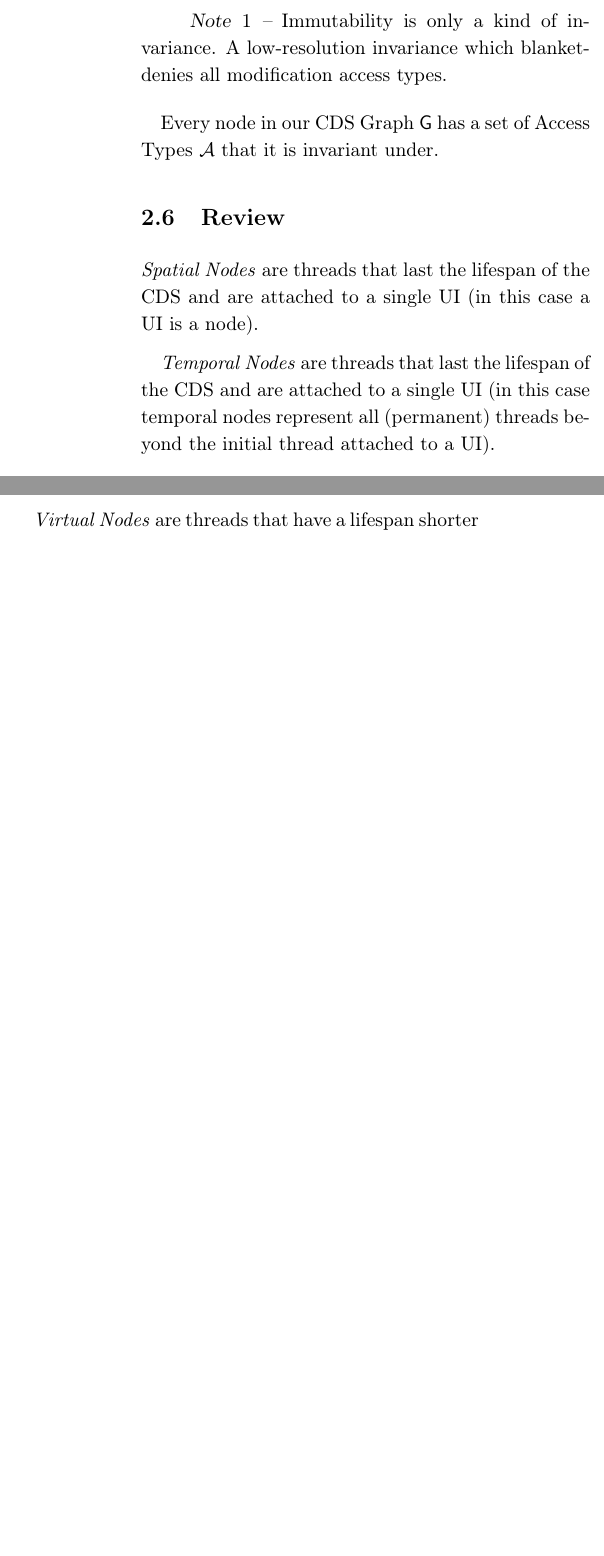
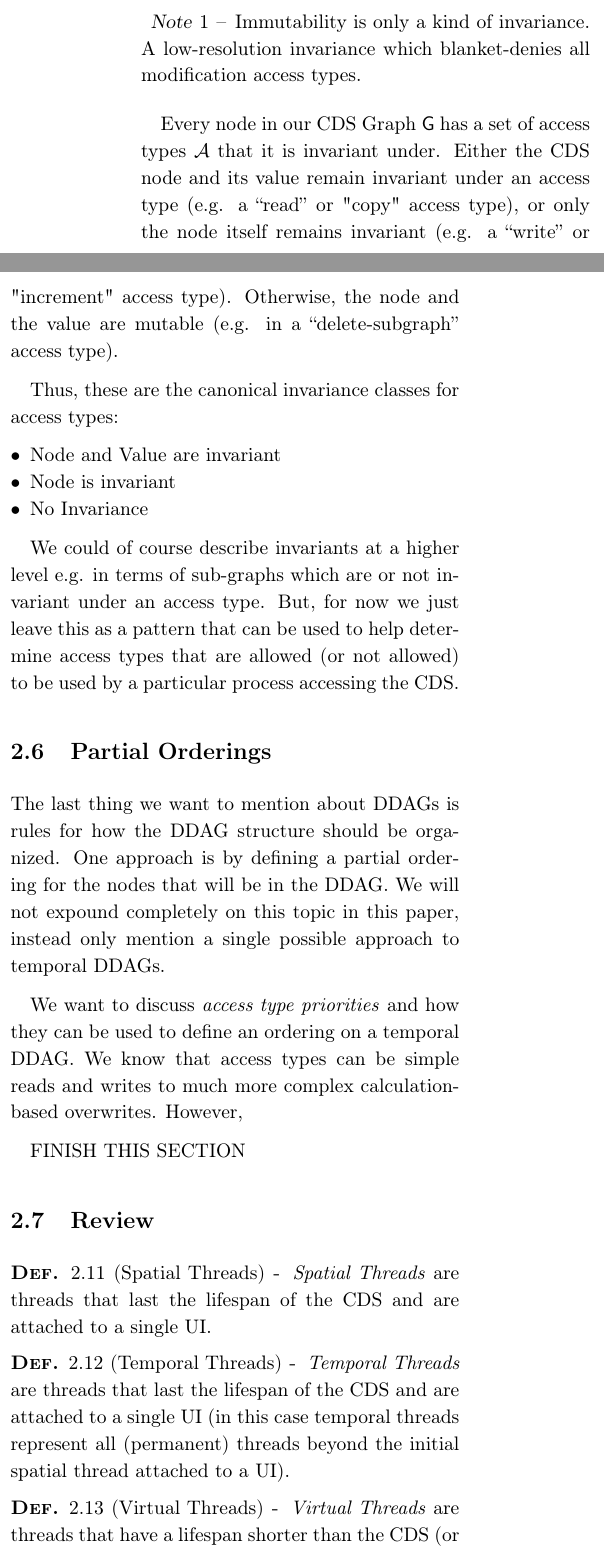
Before and after one commit to JKhawaja/concurrency, a LaTeX paper (concurrency.tex, which reads concurrency.sty, tex/ddag.tex): two parts of the columns of page 8 of 8 before the commit and two parts of the columns of page 8 of 9 after it, joined at a grey line, cut so that both start at the same text, the shorter picture padded with empty space. Compiled offline with pdfLaTeX.

Commit message:
removed notes, added partial ordering subsection, and add ddag definition

```diff
--- a/concurrency.sty
+++ b/concurrency.sty
@@ -33,7 +33,7 @@
 
 \newtheoremstyle{aside}% name of style
   {5pt}{5pt} % Space Above, Space Below
-  {\rmfamily}{25pt} % Body Font, Indentation Amount
+  {\rmfamily}{5pt} % Body Font, Indentation Amount
   {\slshape}{ --} % Header Font, Header Punctuation
   {.5em}{} % Space between Header and Body, Headspec
 
--- a/tex/ddag.tex
+++ b/tex/ddag.tex
@@ -282,12 +290,41 @@ In fact, each UI could have been assigned a list of \textit{immutable} CDS sub-g
 Immutability is only a kind of invariance. A low-resolution invariance which blanket-denies all modification access types.
 \end{con-aside}
 
-Every node in our CDS Graph $\mathsf{G}$ has a set of Access Types $\mathcal{A}$ that it is invariant under.
+Every node in our CDS Graph $\mathsf{G}$ has a set of access types $\mathcal{A}$ that it is invariant under. Either the CDS node and its value remain invariant under an access type (e.g. a ``read'' or "copy" access type), or only the node itself remains invariant (e.g. a ``write'' or "increment" access type). Otherwise, the node and the value are mutable (e.g. in a ``delete-subgraph'' access type).
+
+Thus, these are the canonical invariance classes for access types:
+
+\begin{itemize}
+	\item Node and Value are invariant
+	\item Node is invariant
+	\item No Invariance
+\end{itemize}
+
+We could of course describe invariants at a higher level e.g. in terms of sub-graphs which are or not invariant under an access type. But, for now we just leave this as a pattern that can be used to help determine access types that are allowed (or not allowed) to be used by a particular process accessing the CDS.
+
+
+\subsection{Partial Orderings}
+
+The last thing we want to mention about DDAGs is rules for how the DDAG structure should be organized. One approach is by defining a partial ordering for the nodes that will be in the DDAG. We will not expound completely on this topic in this paper, instead only mention a single possible approach to temporal DDAGs.
+
+We want to discuss \textit{access type priorities} and how they can be used to define an ordering on a temporal DDAG. We know that access types can be simple reads and writes to much more complex calculation-based overwrites. However,
+
+FINISH THIS SECTION
+
 
 \subsection{Review}
 
-\textit{Spatial Nodes} are threads that last the lifespan of the CDS and are attached to a single UI (in this case a UI is a node).
+\begin{con-def}[Spatial Threads]
+	\label{spatial-threads}
+	\textit{Spatial Threads} are threads that last the lifespan of the CDS and are attached to a single UI.
+\end{con-def}
 
-\textit{Temporal Nodes} are threads that last the lifespan of the CDS and are attached to a single UI (in this case temporal nodes represent all (permanent) threads beyond the initial thread attached to a UI).
+\begin{con-def}[Temporal Threads]
+	\label{temporal-threads}
+	\textit{Temporal Threads} are threads that last the lifespan of the CDS and are attached to a single UI (in this case temporal threads represent all (permanent) threads beyond the initial spatial thread attached to a UI).
+\end{con-def}
 
-\textit{Virtual Nodes} are threads that have a lifespan shorter than the CDS (or Node that they are assigned to) and can be assigned to multiple UIs.
+\begin{con-def}[Virtual Threads]
+	\label{virtual-threads}
+	\textit{Virtual Threads} are threads that have a lifespan shorter than the CDS (or "Thread Node" that they are a dependency of) and can be assigned to multiple UIs.
+\end{con-def}
```
Also changed, not shown: Outline.md (+0 -13 lines), tex/verification.tex (+2 -0 lines), concurrency.pdf, tex/ddag.tex (12 more changed lines).
